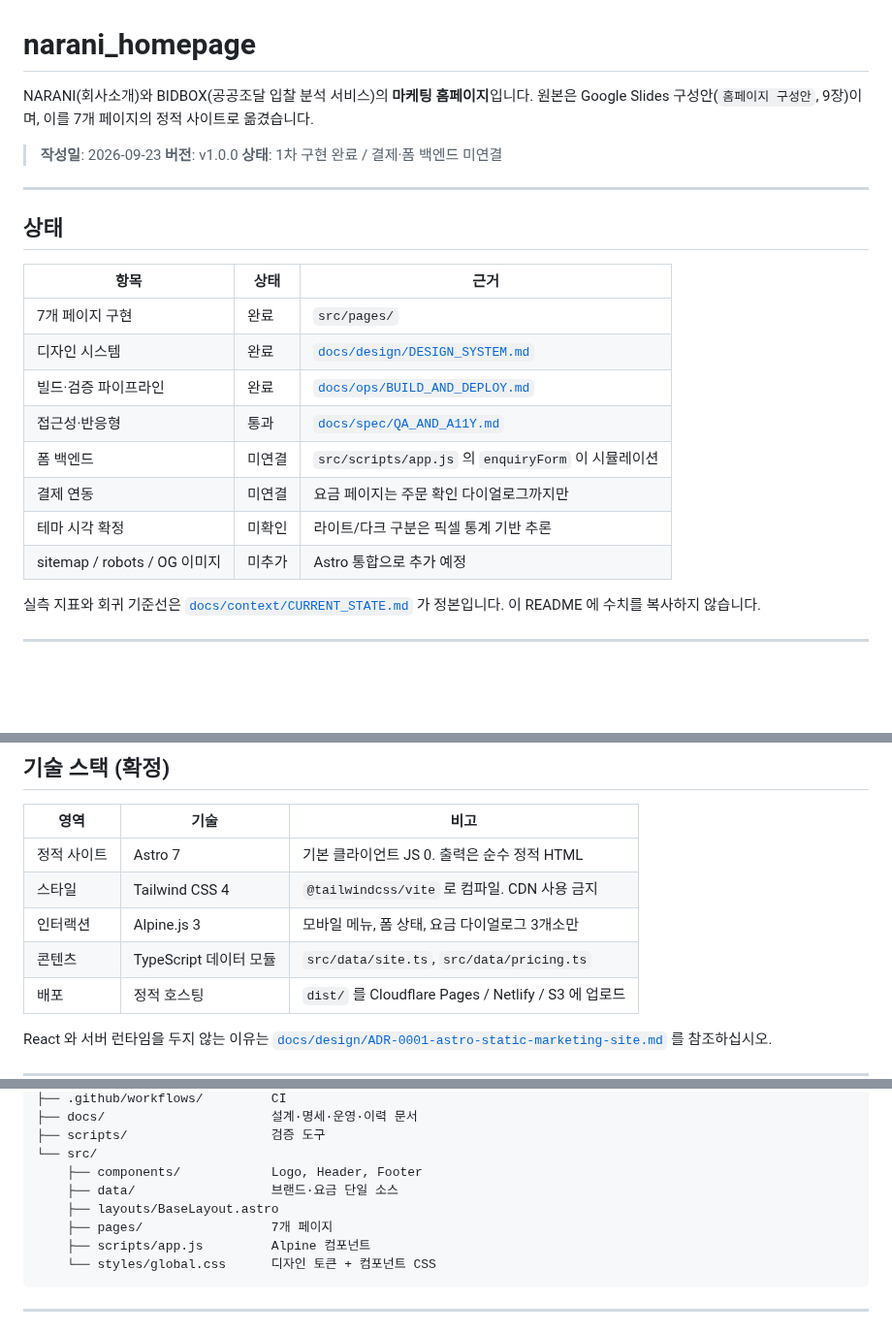
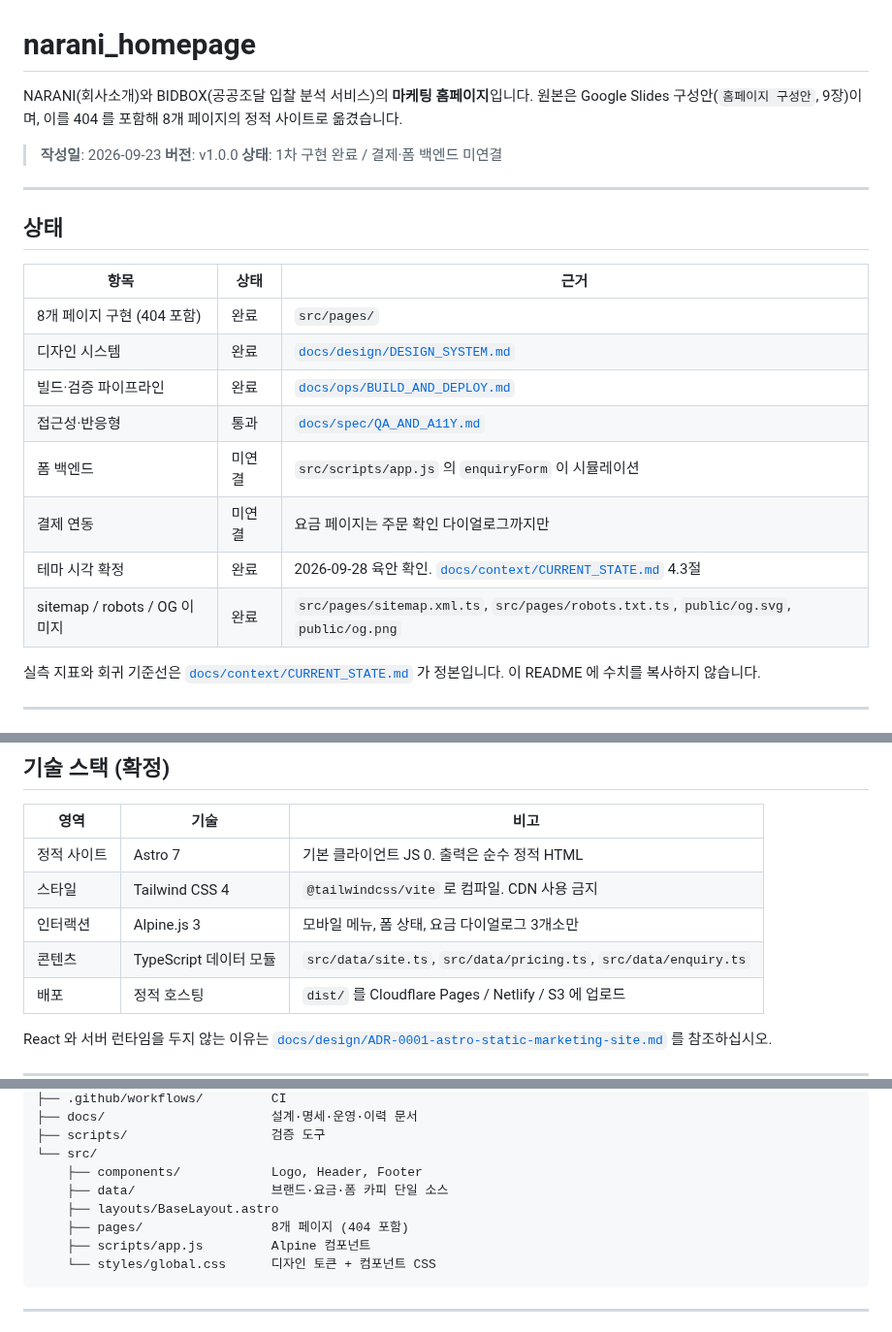
Before and after one commit to kwanbum217/NARANI_HomePage, a Markdown page: README.md, 3 parts joined by grey strips. Shown at 97% size. Rendered like a GitHub page; blank space fills up the shorter version.

Commit message:
docs: README 상태 표와 페이지 수를 현재 구현에 맞춘다

````diff
--- a/README.md
+++ b/README.md
@@ -1,8 +1,8 @@
 # narani_homepage
 
 NARANI(회사소개)와 BIDBOX(공공조달 입찰 분석 서비스)의 **마케팅 홈페이지**입니다.
-원본은 Google Slides 구성안(`홈페이지 구성안`, 9장)이며, 이를 7개 페이지의 정적
-사이트로 옮겼습니다.
+원본은 Google Slides 구성안(`홈페이지 구성안`, 9장)이며, 이를 404 를 포함해 8개
+페이지의 정적 사이트로 옮겼습니다.
 
 > **작성일**: 2026-09-23
 > **버전**: v1.0.0
@@ -14,14 +14,14 @@ NARANI(회사소개)와 BIDBOX(공공조달 입찰 분석 서비스)의 **마케
 
 | 항목 | 상태 | 근거 |
 | --- | --- | --- |
-| 7개 페이지 구현 | 완료 | `src/pages/` |
+| 8개 페이지 구현 (404 포함) | 완료 | `src/pages/` |
 | 디자인 시스템 | 완료 | [`docs/design/DESIGN_SYSTEM.md`](docs/design/DESIGN_SYSTEM.md) |
 | 빌드·검증 파이프라인 | 완료 | [`docs/ops/BUILD_AND_DEPLOY.md`](docs/ops/BUILD_AND_DEPLOY.md) |
 | 접근성·반응형 | 통과 | [`docs/spec/QA_AND_A11Y.md`](docs/spec/QA_AND_A11Y.md) |
 | 폼 백엔드 | 미연결 | `src/scripts/app.js` 의 `enquiryForm` 이 시뮬레이션 |
 | 결제 연동 | 미연결 | 요금 페이지는 주문 확인 다이얼로그까지만 |
-| 테마 시각 확정 | 미확인 | 라이트/다크 구분은 픽셀 통계 기반 추론 |
-| sitemap / robots / OG 이미지 | 미추가 | Astro 통합으로 추가 예정 |
+| 테마 시각 확정 | 완료 | 2026-09-28 육안 확인. [`docs/context/CURRENT_STATE.md`](docs/context/CURRENT_STATE.md) 4.3절 |
+| sitemap / robots / OG 이미지 | 완료 | `src/pages/sitemap.xml.ts`, `src/pages/robots.txt.ts`, `public/og.svg`, `public/og.png` |
 
 실측 지표와 회귀 기준선은 [`docs/context/CURRENT_STATE.md`](docs/context/CURRENT_STATE.md) 가
 정본입니다. 이 README 에 수치를 복사하지 않습니다.
@@ -50,7 +50,7 @@ npm run verify     # 빌드 + 링크/렌더/접근성/인터랙션 검증 (macOS
 | 정적 사이트 | Astro 7 | 기본 클라이언트 JS 0. 출력은 순수 정적 HTML |
 | 스타일 | Tailwind CSS 4 | `@tailwindcss/vite` 로 컴파일. CDN 사용 금지 |
 | 인터랙션 | Alpine.js 3 | 모바일 메뉴, 폼 상태, 요금 다이얼로그 3개소만 |
-| 콘텐츠 | TypeScript 데이터 모듈 | `src/data/site.ts`, `src/data/pricing.ts` |
+| 콘텐츠 | TypeScript 데이터 모듈 | `src/data/site.ts`, `src/data/pricing.ts`, `src/data/enquiry.ts` |
 | 배포 | 정적 호스팅 | `dist/` 를 Cloudflare Pages / Netlify / S3 에 업로드 |
 
 React 와 서버 런타임을 두지 않는 이유는
@@ -91,9 +92,9 @@ React 와 서버 런타임을 두지 않는 이유는
 ├── scripts/                   검증 도구
 └── src/
     ├── components/            Logo, Header, Footer
-    ├── data/                  브랜드·요금 단일 소스
+    ├── data/                  브랜드·요금·폼 카피 단일 소스
     ├── layouts/BaseLayout.astro
-    ├── pages/                 7개 페이지
+    ├── pages/                 8개 페이지 (404 포함)
     ├── scripts/app.js         Alpine 컴포넌트
     └── styles/global.css      디자인 토큰 + 컴포넌트 CSS
 ```
````
Also changed, not shown: other parts of README.md (+1 -0 lines).
